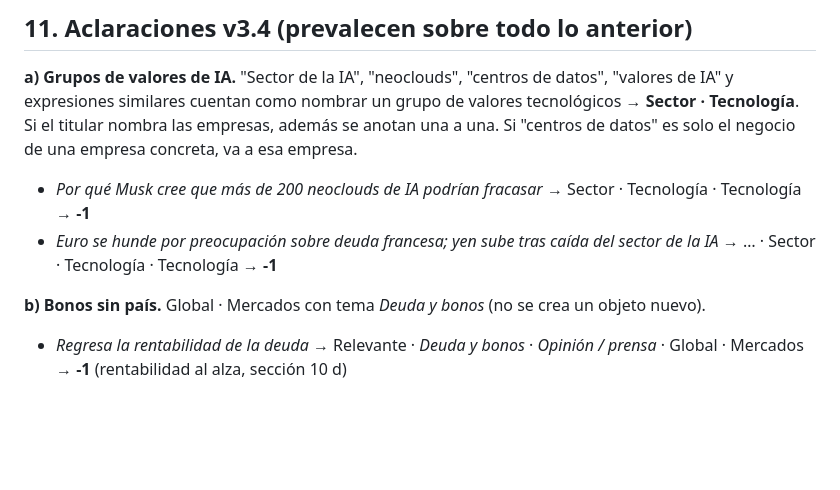
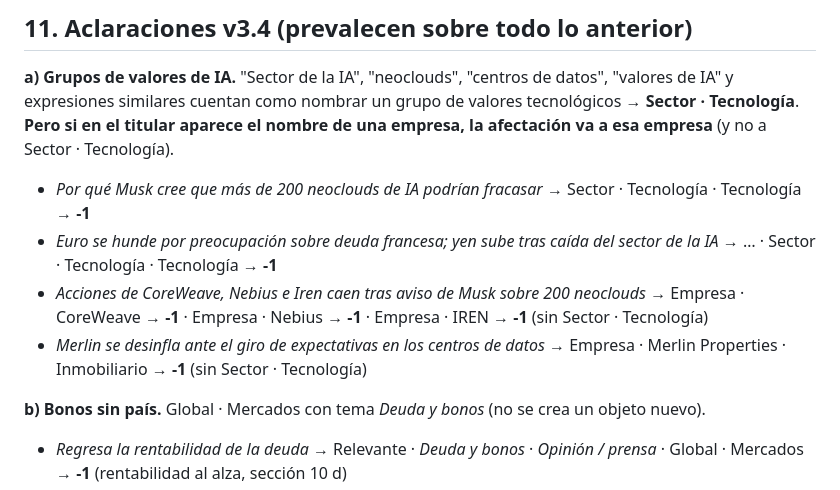
Before and after one commit to EnriqueAranaz/sentimiento-mercados, a Markdown page: docs/criterios_clasificacion.md, the part around the change. Drawn GitHub-style; blank space fills up the shorter version.

Commit message:
Criterios v3.4: si el titular nombra una empresa, va a esa empresa
En la regla 11 a) (grupos de valores de IA), cuando aparece el nombre de
una empresa la afectacion va a esa empresa y no a Sector Tecnologia.
Ejemplos: CoreWeave/Nebius/Iren y Merlin.

Co-Authored-By: Claude Opus 5.5 <noreply@anthropic.com>

```diff
--- a/docs/criterios_clasificacion.md
+++ b/docs/criterios_clasificacion.md
@@ -303,10 +303,12 @@ economía o de su bolsa en conjunto.
 ## 11. Aclaraciones v3.4 (prevalecen sobre todo lo anterior)
 
 **a) Grupos de valores de IA.** "Sector de la IA", "neoclouds", "centros de datos", "valores de IA" y expresiones
-similares cuentan como nombrar un grupo de valores tecnológicos → **Sector · Tecnología**. Si el titular nombra las
-empresas, además se anotan una a una. Si "centros de datos" es solo el negocio de una empresa concreta, va a esa empresa.
+similares cuentan como nombrar un grupo de valores tecnológicos → **Sector · Tecnología**.
+**Pero si en el titular aparece el nombre de una empresa, la afectación va a esa empresa** (y no a Sector · Tecnología).
 - *Por qué Musk cree que más de 200 neoclouds de IA podrían fracasar* → Sector · Tecnología · Tecnología → **-1**
 - *Euro se hunde por preocupación sobre deuda francesa; yen sube tras caída del sector de la IA* → … · Sector · Tecnología · Tecnología → **-1**
+- *Acciones de CoreWeave, Nebius e Iren caen tras aviso de Musk sobre 200 neoclouds* → Empresa · CoreWeave → **-1** · Empresa · Nebius → **-1** · Empresa · IREN → **-1** (sin Sector · Tecnología)
+- *Merlin se desinfla ante el giro de expectativas en los centros de datos* → Empresa · Merlin Properties · Inmobiliario → **-1** (sin Sector · Tecnología)
 
 **b) Bonos sin país.** Global · Mercados con tema *Deuda y bonos* (no se crea un objeto nuevo).
 - *Regresa la rentabilidad de la deuda* → Relevante · *Deuda y bonos* · *Opinión / prensa* · Global · Mercados → **-1** (rentabilidad al alza, sección 10 d)
```
